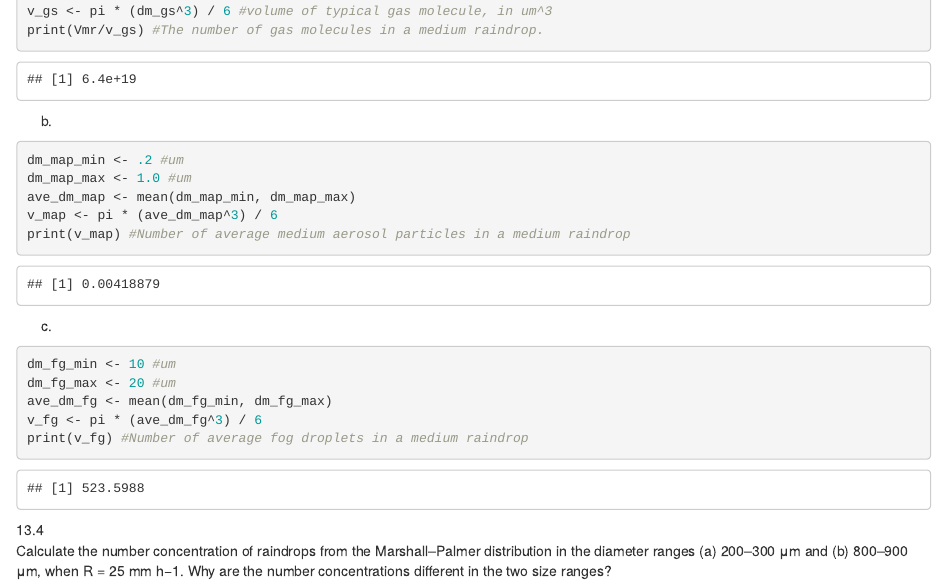
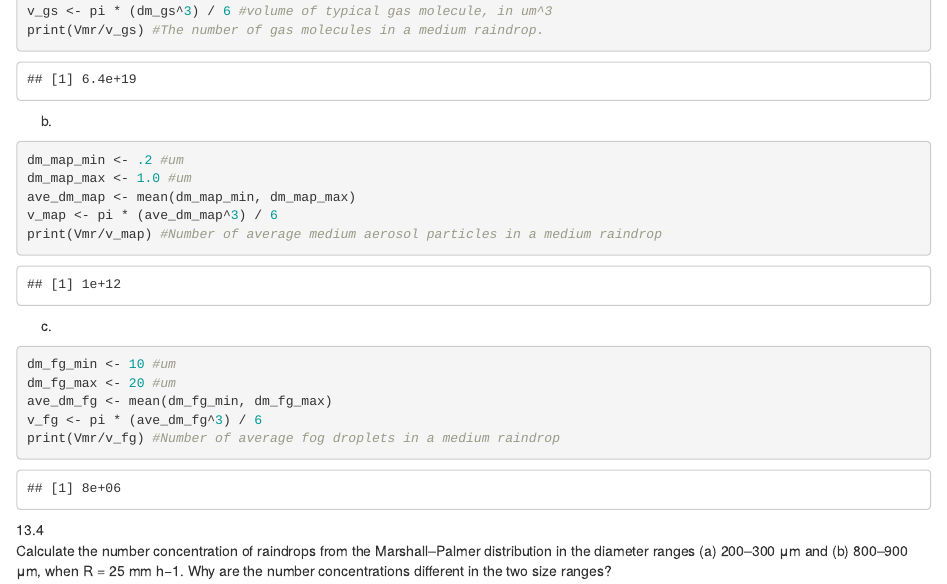
Before and after one commit to jpraef/Atmo, an R Markdown document (Atmo_HW_9.Rmd): the page in a window 1100 px wide, from 450 px down. Rendered offline with R 4.5, knitr and Pandoc, with nearby package versions; drawn as R Markdown's standard HTML page in place of the format the file asks for.

Commit message:
Final Atmo

````diff
--- a/Atmo_HW_9.Rmd
+++ b/Atmo_HW_9.Rmd
@@ -31,7 +31,7 @@ dm_map_min <- .2 #um
 dm_map_max <- 1.0 #um
 ave_dm_map <- mean(dm_map_min, dm_map_max)
 v_map <- pi * (ave_dm_map^3) / 6
-print(v_map) #Number of average medium aerosol particles in a medium raindrop
+print(Vmr/v_map) #Number of average medium aerosol particles in a medium raindrop
 
 ```
 c)
@@ -41,7 +41,7 @@ dm_fg_min <- 10 #um
 dm_fg_max <- 20 #um
 ave_dm_fg <- mean(dm_fg_min, dm_fg_max)
 v_fg <- pi * (ave_dm_fg^3) / 6
-print(v_fg) #Number of average fog droplets in a medium raindrop
+print(Vmr/v_fg) #Number of average fog droplets in a medium raindrop
 
 ```
 
````
Also changed, not shown: Atmo_HW_9_final.pdf (added), 2 other files.
